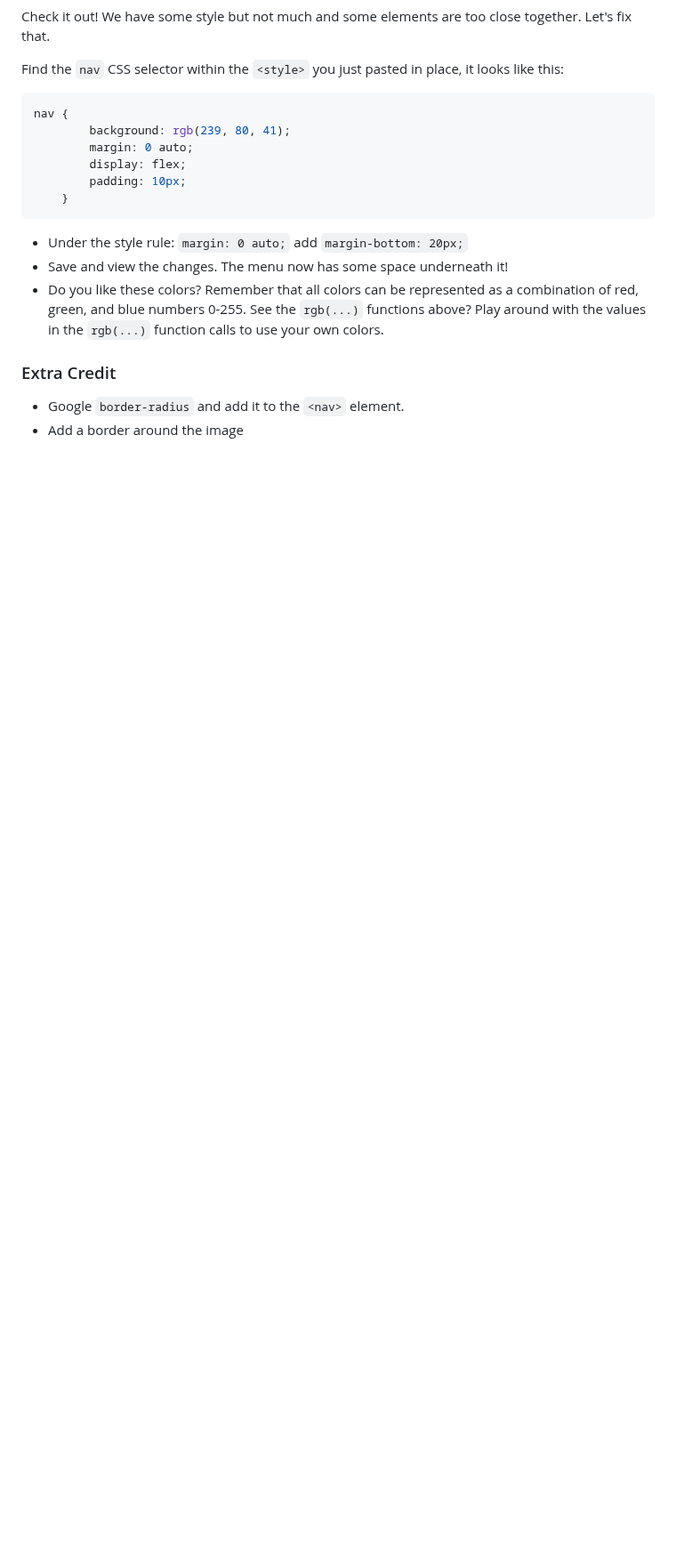
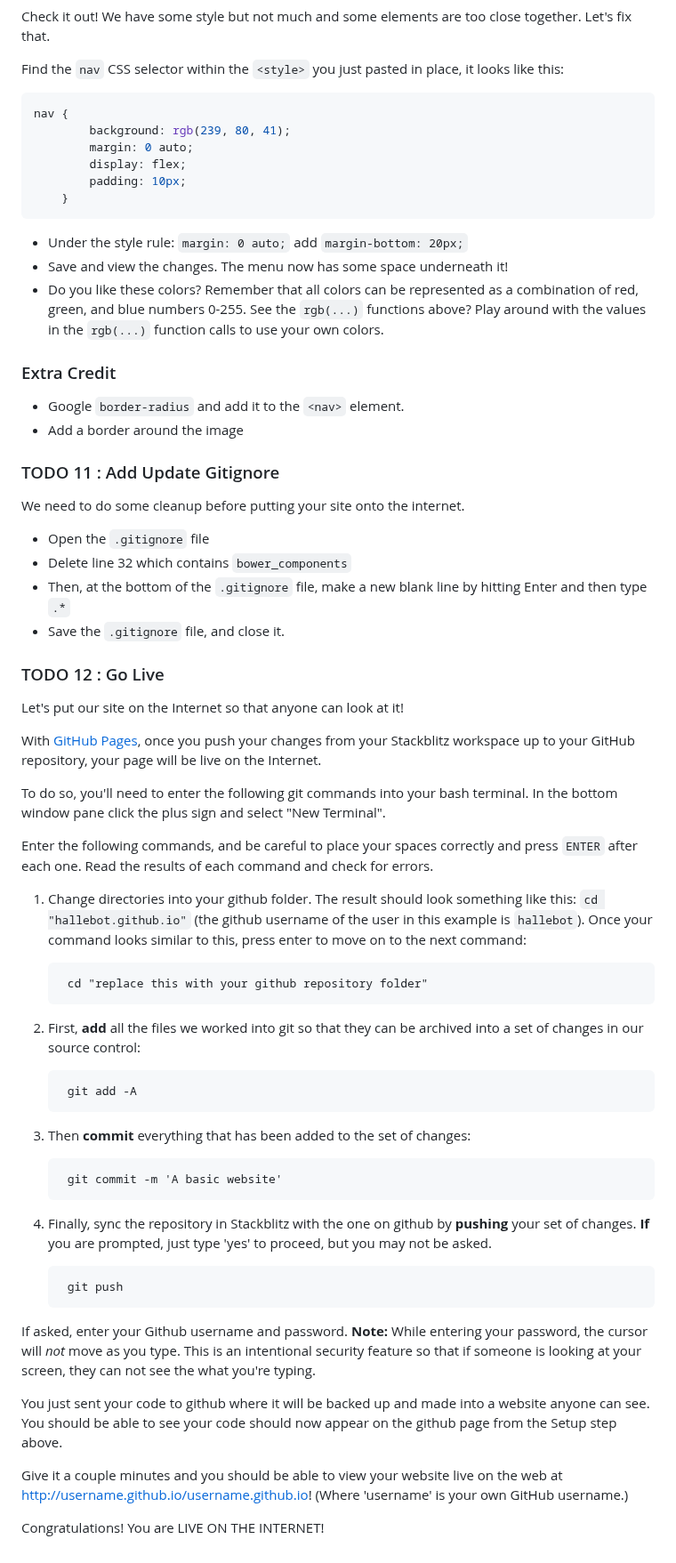
Before and after one commit to OperationSpark/first-website, a Markdown page: README.md, the part around one of its changes. Shown at 89% size. GitHub-like rendering; blank space fills up the shorter version.

Commit message:
removed AWS mentions and added go live instrucitons back

```diff
--- a/README.md
+++ b/README.md
@@ -461,3 +458,47 @@ nav {
 
 * Google `border-radius` and add it to the `<nav>` element.
 * Add a border around the image
+
+### TODO 11 : Add Update Gitignore
+
+We need to do some cleanup before putting your site onto the internet.
+
+* Open the `.gitignore` file
+* Delete line 32 which contains `bower_components`
+* Then, at the bottom of the `.gitignore` file, make a new blank line by hitting Enter and then type `.*`
+* Save the `.gitignore` file, and close it.
+
+### TODO 12 : Go Live
+
+Let's put our site on the Internet so that anyone can look at it!
+
+With <a href="https://pages.github.com/" target="_blank">GitHub Pages</a>, once you push your changes from your Stackblitz workspace up to your GitHub repository, your page will be live on the Internet.
+
+To do so, you'll need to enter the following git commands into your bash terminal. In the bottom window pane click the plus sign and select "New Terminal".
+
+Enter the following commands, and be careful to place your spaces correctly and press `ENTER` after each one. Read the results of each command and check for errors.
+
+1. Change directories into your github folder. The result should look something like this: `cd "hallebot.github.io"` (the github username of the user in this example is `hallebot`). Once your command looks similar to this, press enter to move on to the next command:
+
+        cd "replace this with your github repository folder"
+
+2. First, **add** all the files we worked into git so that they can be archived into a set of changes in our source control:
+
+        git add -A
+
+3. Then **commit** everything that has been added to the set of changes:
+
+        git commit -m 'A basic website'
+
+4. Finally, sync the repository in Stackblitz with the one on github by **pushing** your set of changes. **If** you are prompted, just type 'yes' to proceed, but you may not be asked.
+
+        git push
+
+If asked, enter your Github username and password.
+**Note:** While entering your password, the cursor will _not_ move as you type. This is an intentional security feature so that if someone is looking at your screen, they can not see the what you're typing.
+
+You just sent your code to github where it will be backed up and made into a website anyone can see. You should be able to see your code should now appear on the github page from the Setup step above.
+
+Give it a couple minutes and you should be able to view your website live on the web at http://username.github.io/username.github.io! (Where 'username' is your own GitHub username.)
+
+Congratulations!  You are LIVE ON THE INTERNET!
```
Also changed, not shown: other parts of README.md (+1 -4 lines).
